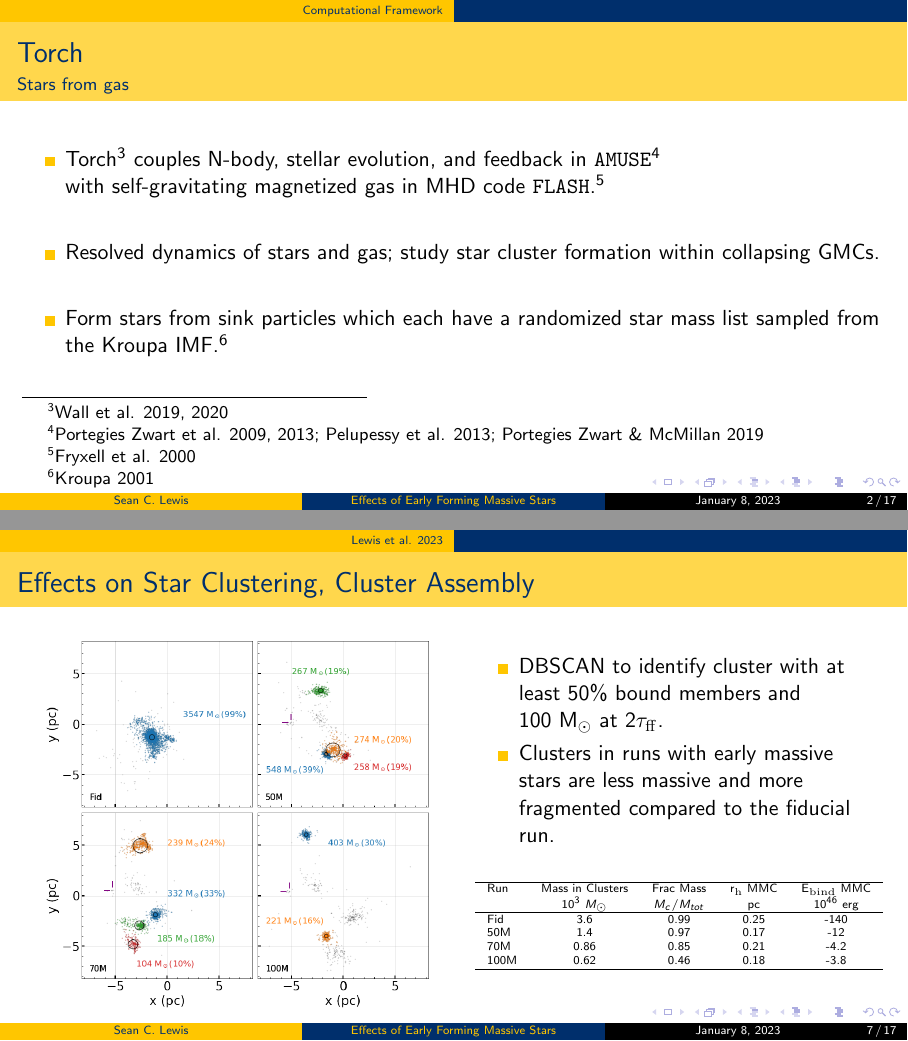
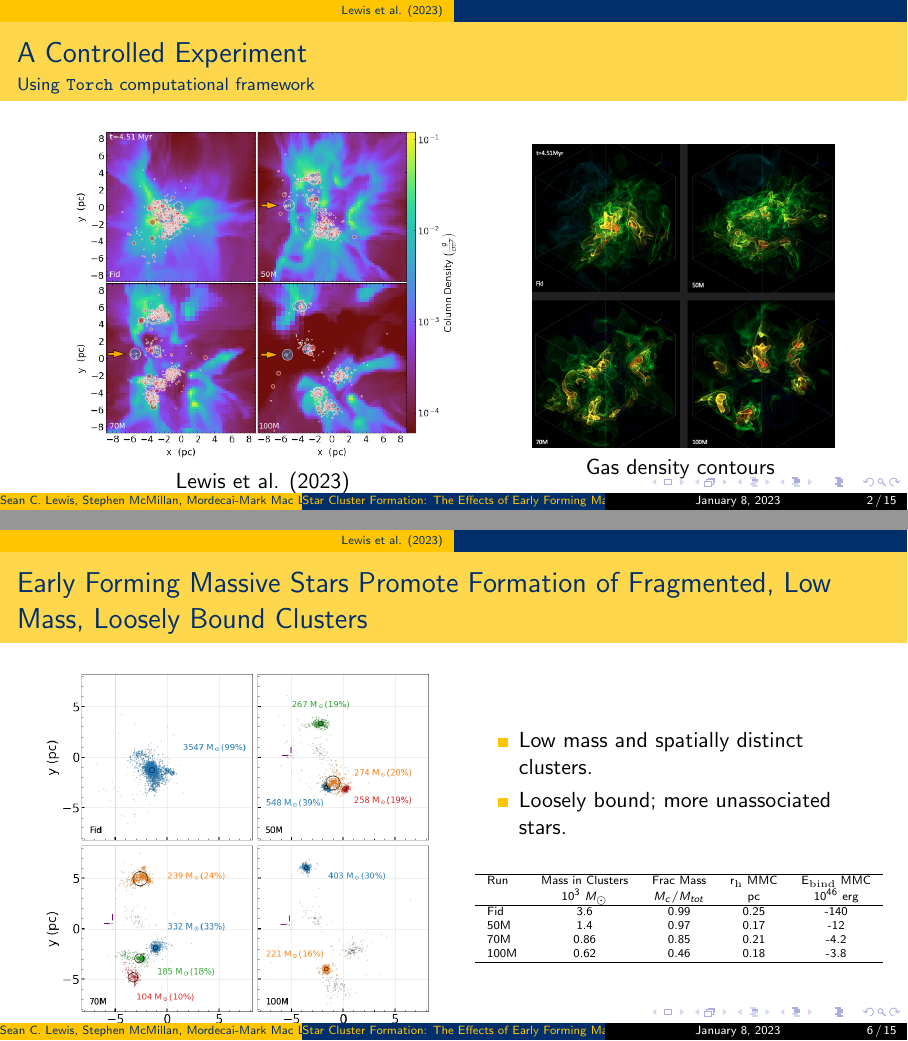
Before and after one commit to seanlabean/presentations, LaTeX slides (2022Clusters/beamer-pres/drexel-beamer.tex): pages 8 and 16 of 32 before the commit and pages 6 and 13 of 28 after it, joined at a grey line. Compiled offline with pdfLaTeX.

Commit message:
making powerpoint version of talk

```diff
--- a/2022Clusters/beamer-pres/drexel-beamer.tex
+++ b/2022Clusters/beamer-pres/drexel-beamer.tex
@@ -18,8 +18,9 @@
 % drexel-dark.tex for dark theme
 \input{./styles/drexel-light.tex}
 
-\author{Sean C. Lewis}
-\title{Effects of Early Forming Massive Stars}
+\author{Sean C. Lewis, \\Stephen McMillan, Mordecai-Mark Mac Low, Claude Cournoyer-Cloutier, Brooke Polak, Aaron Tran, Martijn Wilhelm, Alison Sills, Ralf Klessen, Joshua Wall}
+\title{Star Cluster Formation: \\The Effects of Early Forming Massive Stars and \\Building a Bridge Between Voronoi Mesh and Block-Structured Codes}
+
 
 \date{\today}
 \subject{Physics}
@@ -52,47 +53,47 @@
 \begin{frame}{Early Forming Massive Stars}{Disruption of gas collapse, star formation, and cluster assembly}
     \begin{itemize}
         \only<1,2,3,4>{\item The feedback from massive stars likely dominates the self-regulation of star formation.}
-        \only<1>{\item [] \item [] \item[] \item []}
-        \only<2,3,4>{\item Gas evacuation (via stellar feedback) is crucial to the completion of star cluster assembly.\footnote{Bressert et al. 2010; Longmore  et al. 2014; Grudi\'c et al. 2018; Dobbs et al. 2022}}
-        \only<2>{\item [] \item [] \item []}
-        \only<3,4>{\item \emph{How} gas is removed (rapidly, or slowly) may affect cluster structure.\footnote{Portegies Zwart et al. 2010; Smith et al. 2013; Banjeree \& Kroupa 2017}}
-        \only<3>{\item [] \item []}
-        \only<4>{\item What about \emph{when} massive stars form? Using our computational model we test the effects of early forming massive stars.}
+        \only<1>{\item [] \item [] \item[]}% \item []}
+        \only<2,3,4>{\item Gas evacuation (via stellar feedback) is crucial to the completion of star cluster assembly.\footnote{Bressert et al. (2010); Longmore  et al. (2014); Grudi\'c et al. (2018); Dobbs et al. (2022)}}
+        \only<2>{\item [] \item []}% \item []}
+        \only<3,4>{\item \emph{How} gas is removed (rapidly, or slowly) may affect cluster structure.\footnote{Portegies Zwart et al. (2010); Smith et al. (2013); Banjeree \& Kroupa (2017)}}
+        \only<3>{\item []}% \item []}
+        \only<4>{\item What about \emph{when} massive stars form?}% Using our computational model we test the effects of early forming massive stars.}
     \end{itemize}
 \end{frame}
 
-\section{Computational Framework}
+%\section{Computational Framework}
 %
-\begin{frame}{Torch}{Stars from gas}
-    \begin{itemize}
-        \only<1,2,3>{
-        \item Torch\footnote{Wall et al. 2019, 2020} couples N-body, stellar evolution, and feedback in \texttt{AMUSE}\footnote{Portegies Zwart et al. 2009, 2013; Pelupessy et al. 2013; Portegies Zwart \& McMillan 2019} \\ with self-gravitating magnetized gas in MHD code \texttt{FLASH}.\footnote{Fryxell et al. 2000}
-        \item []
-        }
-        \only<1>{\item [] \item[] \item [] \item []}
-        \only<2,3>{
-        \item Resolved dynamics of stars and gas; study star cluster formation within collapsing GMCs.
-        \item []
-        }
-        \only<2>{\item [] \item []}
-        \only<3>{
-        \item Form stars from sink particles which each have a randomized star mass list sampled from the Kroupa IMF.\footnote{Kroupa 2001}
-        }
-    \end{itemize}
-\end{frame}
+%\begin{frame}{Torch}{Stars from gas}
+%    \begin{itemize}
+%        \only<1,2,3>{
+%        \item Torch\footnote{Wall et al. (2019, 2020)} couples N-body, stellar evolution, and feedback in \texttt{AMUSE}\footnote{Portegies Zwart et al. (2009), (2013); Pelupessy et al. (2013); Portegies Zwart \& McMillan (2019)} \\ with self-gravitating magnetized gas in MHD code \texttt{FLASH}.\footnote{Fryxell et al. (2000)}
+%        \item []
+%        }
+%        \only<1>{\item [] \item[] \item [] \item []}
+%        \only<2,3>{
+%        \item Resolved dynamics of stars and gas; study star cluster formation within collapsing GMCs.
+%        \item []
+%        }
+%        \only<2>{\item [] \item []}
+%        \only<3>{
+%        \item Form stars from sink particles which each have a randomized star mass list sampled from the Kroupa IMF.\footnote{Kroupa (2001)}
+%        }
+%    \end{itemize}
+%\end{frame}
 
 %    \let\thefootnote\relax\footnotetext{\texttt{AMUSE} - Portegies Zwart et al. 2009, 2013; Pelupessy et al. 2013; Portegies Zwart \& McMillan 2019}
 %    \let\thefootnote\relax\footnotetext{\texttt{FLASH} - Fryxell et al. 2000}
 
 
-\section{Lewis et al. 2023}
-\begin{frame}{A Controlled Experiment}{}
+\section{Lewis et al. (2023)}
+\begin{frame}{A Controlled Experiment}{Using \texttt{Torch} computational framework}
     \begin{columns}
         \begin{column}{0.45\textwidth}
             \begin{figure}[h!]
                 \centering
                 \includegraphics[width=\linewidth]{../images/density_grid.png} \\
-                Lewis et al. 2023
+                Lewis et al. (2023)
                 \label{fig:density}
             \end{figure}
         \end{column}
@@ -101,16 +102,16 @@
             \begin{figure}[h!]
                 \centering
                 \includegraphics[width=\linewidth]{../images/paper1-snapshot-volume-render.png} \\
-		.
+		Gas density contours
                 \label{fig:volume}
             \end{figure}
         \end{column}
     \end{columns}
 \end{frame}
 
-\section{Lewis et al. 2023}
+\section{Lewis et al. (2023)}
 
-\begin{frame}{Effects on Gas Energy}{}
+\begin{frame}{Early Forming Massive Stars Rapidly Unbind GMC}{}
     \begin{columns}
         \begin{column}{0.45\textwidth}
             \begin{figure}[h!]
@@ -130,7 +131,7 @@
 \end{frame}
 
 
-\begin{frame}{Effects on Gas Accretion and Star Formation}{}
+\begin{frame}{Early Forming Massive Stars Suppress Gas Accretion and Star Formation}{}
     \begin{columns}
         \begin{column}{0.45\textwidth}
             \begin{figure}[h!]
@@ -149,7 +150,7 @@
     \end{columns}
 \end{frame}
 
-\begin{frame}{Effects on Gas Accretion and Star Formation}{}
+\begin{frame}{Early Forming Massive Stars Suppress Gas Accretion and Star Formation}{}
     \begin{columns}
         \begin{column}{0.42\textwidth}
             \begin{figure}[h!]
@@ -192,10 +193,12 @@
         \end{column}
         \begin{column}{0.45\textwidth}
             \begin{itemize}
-              \only<2,3>{\item DBSCAN to identify cluster with at least 50\% bound members and 100~M$_\odot$ at 2$\tau_{\rm ff}$.}
-              \only<1>{\item [] \item [] \item [] \item [] \item [] \item []}
-              \only<2>{\item [] \item [] \item []}
-              \only<3>{\item Clusters in runs with early massive stars are less massive and more fragmented compared to the fiducial run.}
+              %\only<2,3>{\item DBSCAN to identify cluster with at least 50\% bound members and 100~M$_\odot$ at 2$\tau_{\rm ff}$.}
+              \only<2,3>{\item Low mass and spatially distinct clusters.}
+              \only<1>{\item [] \item [] \item []}
+              \only<2>{\item []}
+              %\only<3>{\item Clusters in runs with early massive stars are less massive and more fragmented compared to the fiducial run.}
+              \only<3>{\item Loosely bound; more unassociated stars.}
             \end{itemize}
             \only<1,2,3>{
 	    \begin{table}[!htb]
```
Also changed, not shown: 2022Clusters/beamer-pres/drexel-beamer.pdf, 2022Clusters/images/clouds2.png (added), 2022Clusters/images/research_test.png (added), 2022Clusters/beamer-pres/drexel-beamer.tex (51 more changed lines), 2 other files.
